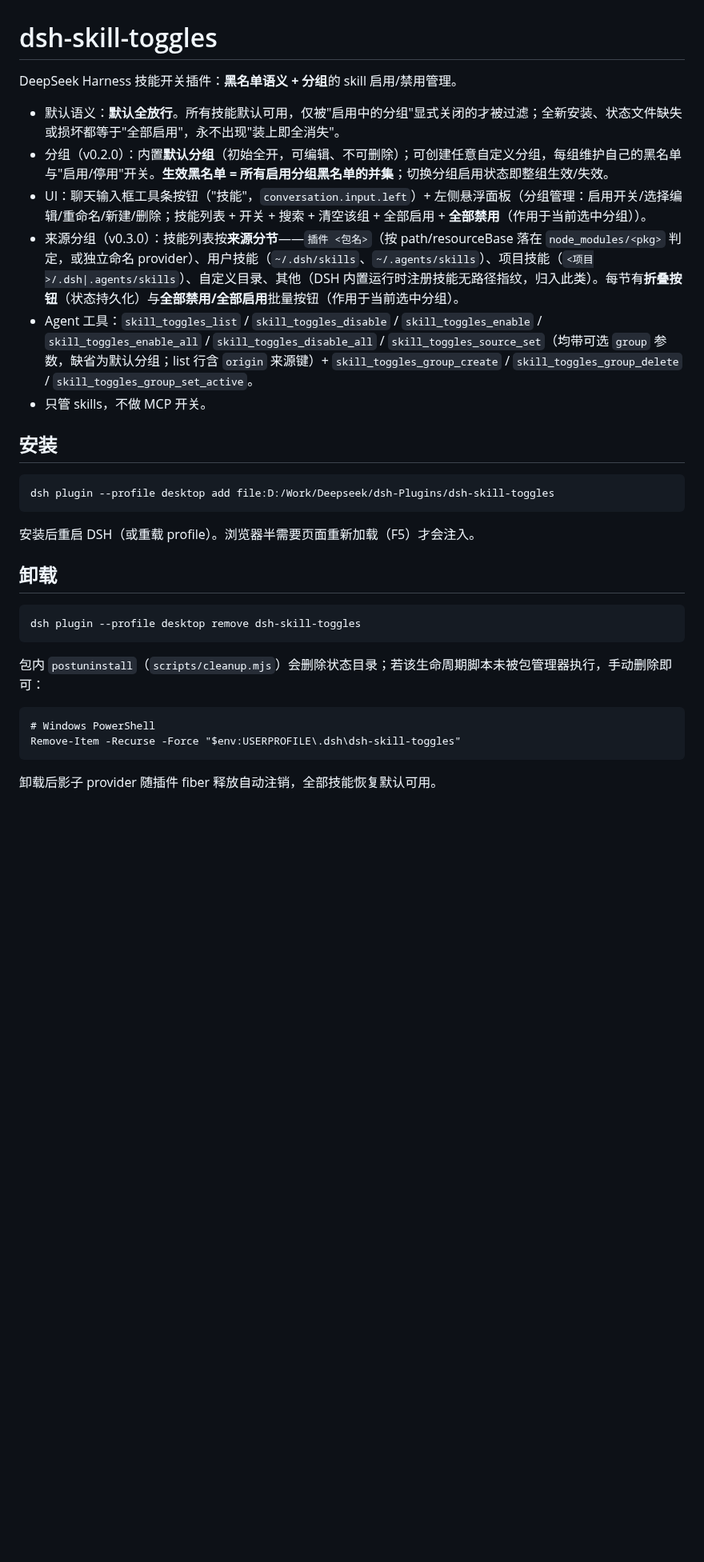
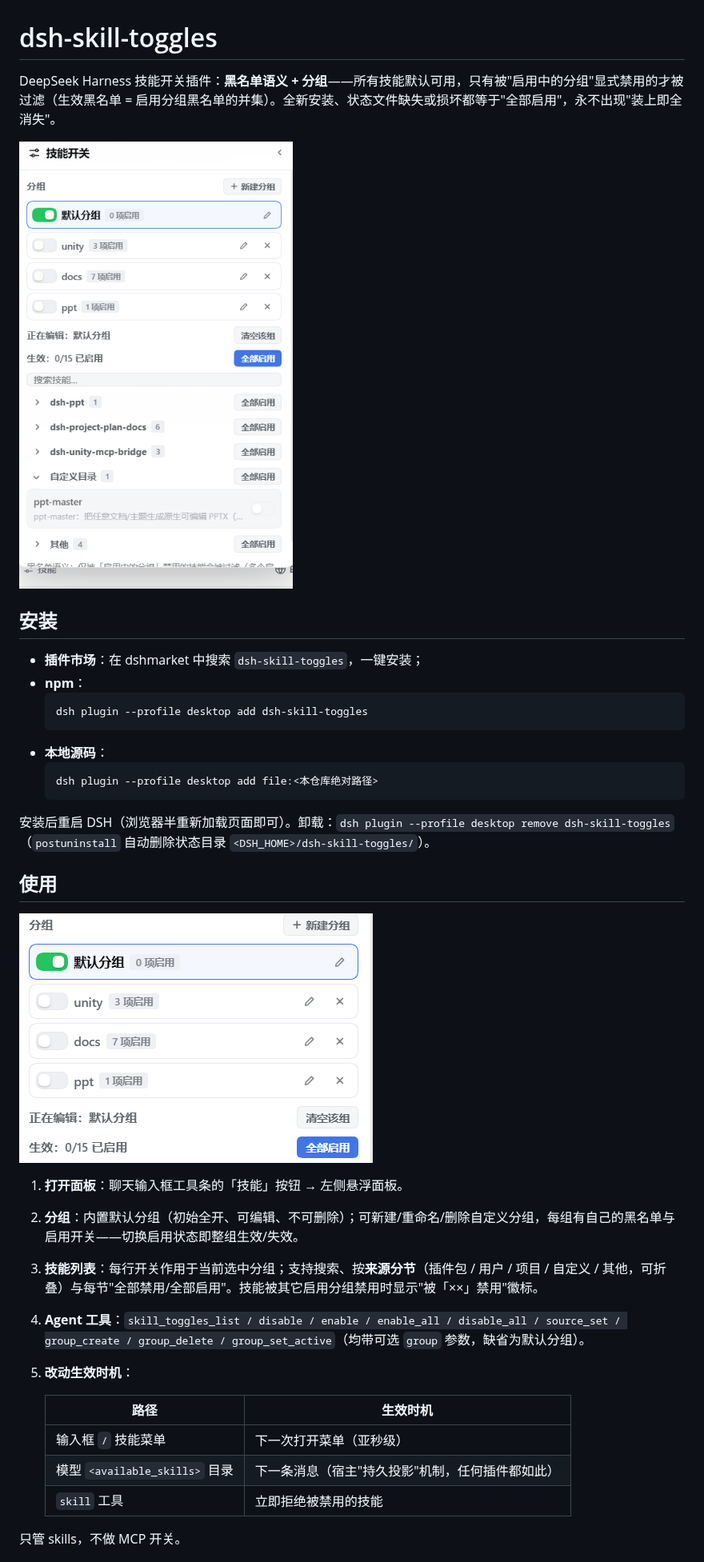
Before and after one commit to xiake-1/dsh-skill-toggles, a Markdown page: README.md, the part around one of its changes. Shown at 80% size. GitHub-like rendering; pictures changed too: assets/screenshots/groups.png (added), assets/screenshots/panel.png (added); blank space fills up the shorter version.

Commit message:
docs: concise install/usage README with real UI screenshots; add screenshots.json for marketplace detail page

````diff
--- a/README.md
+++ b/README.md
@@ -1,34 +1,38 @@
 # dsh-skill-toggles
 
-DeepSeek Harness 技能开关插件：**黑名单语义 + 分组**的 skill 启用/禁用管理。
+DeepSeek Harness 技能开关插件：**黑名单语义 + 分组**——所有技能默认可用，只有被"启用中的分组"显式禁用的才被过滤（生效黑名单 = 启用分组黑名单的并集）。全新安装、状态文件缺失或损坏都等于"全部启用"，永不出现"装上即全消失"。
 
-- 默认语义：**默认全放行**。所有技能默认可用，仅被"启用中的分组"显式关闭的才被过滤；全新安装、状态文件缺失或损坏都等于"全部启用"，永不出现"装上即全消失"。
-- 分组（v0.2.0）：内置**默认分组**（初始全开，可编辑、不可删除）；可创建任意自定义分组，每组维护自己的黑名单与"启用/停用"开关。**生效黑名单 = 所有启用分组黑名单的并集**；切换分组启用状态即整组生效/失效。
-- UI：聊天输入框工具条按钮（"技能"，`conversation.input.left`）+ 左侧悬浮面板（分组管理：启用开关/选择编辑/重命名/新建/删除；技能列表 + 开关 + 搜索 + 清空该组 + 全部启用 + **全部禁用**（作用于当前选中分组））。
-- 来源分组（v0.3.0）：技能列表按**来源分节**——`插件 <包名>`（按 path/resourceBase 落在 `node_modules/<pkg>` 判定，或独立命名 provider）、用户技能（`~/.dsh/skills`、`~/.agents/skills`）、项目技能（`<项目>/.dsh|.agents/skills`）、自定义目录、其他（DSH 内置运行时注册技能无路径指纹，归入此类）。每节有**折叠按钮**（状态持久化）与**全部禁用/全部启用**批量按钮（作用于当前选中分组）。
-- Agent 工具：`skill_toggles_list` / `skill_toggles_disable` / `skill_toggles_enable` / `skill_toggles_enable_all` / `skill_toggles_disable_all` / `skill_toggles_source_set`（均带可选 `group` 参数，缺省为默认分组；list 行含 `origin` 来源键）+ `skill_toggles_group_create` / `skill_toggles_group_delete` / `skill_toggles_group_set_active`。
-- 只管 skills，不做 MCP 开关。
+![技能面板](assets/screenshots/panel.png)
 
 ## 安装
 
-```
-dsh plugin --profile desktop add file:D:/Work/Deepseek/dsh-Plugins/dsh-skill-toggles
-```
+- **插件市场**：在 dshmarket 中搜索 `dsh-skill-toggles`，一键安装；
+- **npm**：
+  ```
+  dsh plugin --profile desktop add dsh-skill-toggles
+  ```
+- **本地源码**：
+  ```
+  dsh plugin --profile desktop add file:<本仓库绝对路径>
+  ```
 
-安装后重启 DSH（或重载 profile）。浏览器半需要页面重新加载（F5）才会注入。
+安装后重启 DSH（浏览器半重新加载页面即可）。卸载：`dsh plugin --profile desktop remove dsh-skill-toggles`（`postuninstall` 自动删除状态目录 `<DSH_HOME>/dsh-skill-toggles/`）。
 
-## 卸载
+## 使用
 
-```
-dsh plugin --profile desktop remove dsh-skill-toggles
-```
+![分组管理](assets/screenshots/groups.png)
 
-包内 `postuninstall`（`scripts/cleanup.mjs`）会删除状态目录；若该生命周期脚本未被包管理器执行，手动删除即可：
+1. **打开面板**：聊天输入框工具条的「技能」按钮 → 左侧悬浮面板。
+2. **分组**：内置默认分组（初始全开、可编辑、不可删除）；可新建/重命名/删除自定义分组，每组有自己的黑名单与启用开关——切换启用状态即整组生效/失效。
+3. **技能列表**：每行开关作用于当前选中分组；支持搜索、按**来源分节**（插件包 / 用户 / 项目 / 自定义 / 其他，可折叠）与每节"全部禁用/全部启用"。技能被其它启用分组禁用时显示"被「××」禁用"徽标。
+4. **Agent 工具**：`skill_toggles_list / disable / enable / enable_all / disable_all / source_set / group_create / group_delete / group_set_active`（均带可选 `group` 参数，缺省为默认分组）。
+5. **改动生效时机**：
 
-```
-# Windows PowerShell
-Remove-Item -Recurse -Force "$env:USERPROFILE\.dsh\dsh-skill-toggles"
-```
+   | 路径 | 生效时机 |
+   |---|---|
+   | 输入框 `/` 技能菜单 | 下一次打开菜单（亚秒级） |
+   | 模型 `<available_skills>` 目录 | 下一条消息（宿主"持久投影"机制，任何插件都如此） |
+   | `skill` 工具 | 立即拒绝被禁用的技能 |
 
-卸载后影子 provider 随插件 fiber 释放自动注销，全部技能恢复默认可用。
+只管 skills，不做 MCP 开关。
 
````
Also changed, not shown: other parts of README.md (+16 -32 lines), 1 other file.
